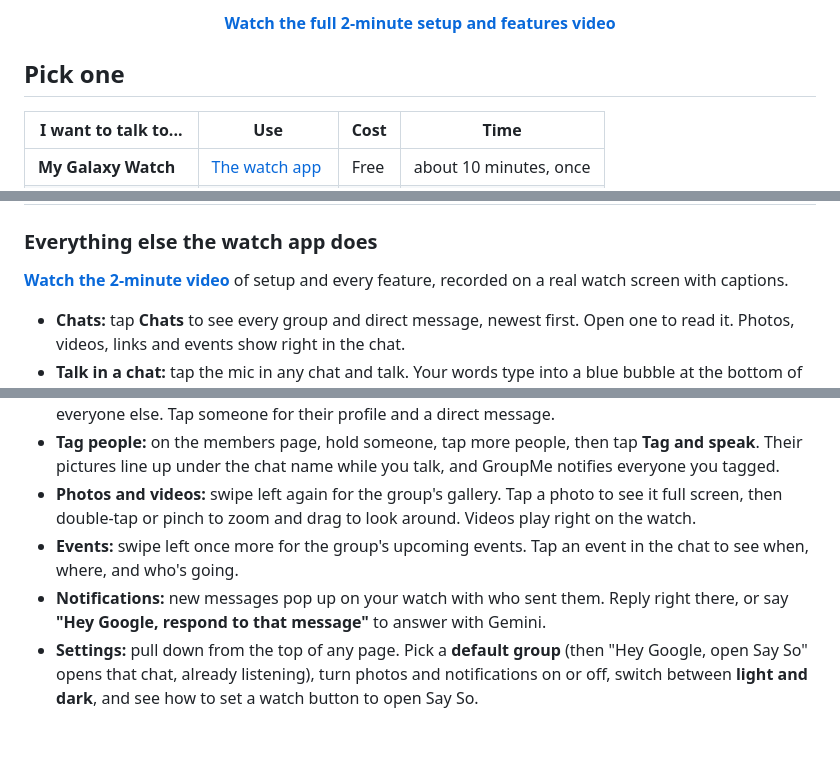
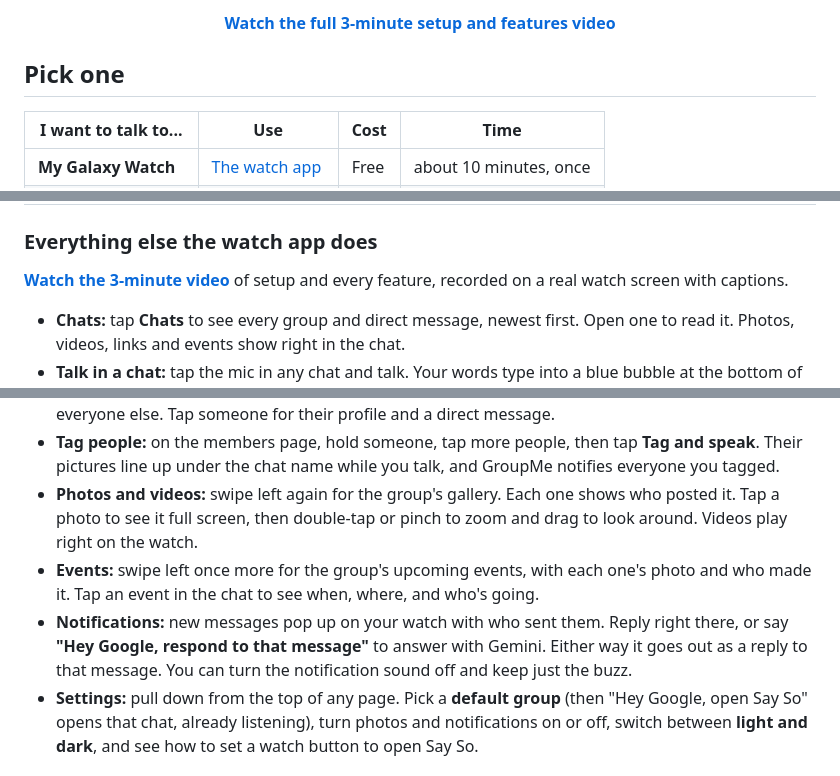
Before and after one commit to peterchabs/groupme-voice-android, a Markdown page: README.md, 3 parts joined by grey strips. Drawn GitHub-style; blank space fills up the shorter version.

Commit message:
New setup and features video and README preview, recorded in dark: reactions, voice replies, tagging, gallery and events

```diff
--- a/README.md
+++ b/README.md
@@ -22,5 +22,5 @@ with **whatever words you say each time**. You don't need to know how to code.
 </p>
-<p align="center"><b><a href="https://peterchabs.github.io/groupme-voice-android/video.html">Watch the full 2-minute setup and features video</a></b></p>
+<p align="center"><b><a href="https://peterchabs.github.io/groupme-voice-android/video.html">Watch the full 3-minute setup and features video</a></b></p>
 
 ## Pick one
 
@@ -232,7 +232,7 @@ double-press the side button and start talking.
 
 ### Everything else the watch app does
 
-**[Watch the 2-minute video](https://peterchabs.github.io/groupme-voice-android/video.html)**
+**[Watch the 3-minute video](https://peterchabs.github.io/groupme-voice-android/video.html)**
 of setup and every feature, recorded on a real watch screen with captions.
 
 - **Chats:** tap **Chats** to see every group and direct message, newest first.
@@ -249,13 +249,16 @@ of setup and every feature, recorded on a real watch screen with captions.
 - **Tag people:** on the members page, hold someone, tap more people, then tap
   **Tag and speak**. Their pictures line up under the chat name while you talk, and
   GroupMe notifies everyone you tagged.
-- **Photos and videos:** swipe left again for the group's gallery. Tap a photo to
-  see it full screen, then double-tap or pinch to zoom and drag to look around.
+- **Photos and videos:** swipe left again for the group's gallery. Each one shows
+  who posted it. Tap a photo to see it full screen, then double-tap or pinch to zoom
+  and drag to look around.
   Videos play right on the watch.
-- **Events:** swipe left once more for the group's upcoming events. Tap an event in
-  the chat to see when, where, and who's going.
+- **Events:** swipe left once more for the group's upcoming events, with each one's
+  photo and who made it. Tap an event in the chat to see when, where, and who's going.
 - **Notifications:** new messages pop up on your watch with who sent them. Reply
   right there, or say **"Hey Google, respond to that message"** to answer with Gemini.
+  Either way it goes out as a reply to that message. You can turn the notification
+  sound off and keep just the buzz.
 - **Settings:** pull down from the top of any page. Pick a **default group** (then
   "Hey Google, open Say So" opens that chat, already listening), turn photos and
   notifications on or off, switch between **light and dark**, and see how to set a
```
Also changed, not shown: other parts of README.md (+1 -1 lines), docs/images/video-poster.png, 3 other files.
